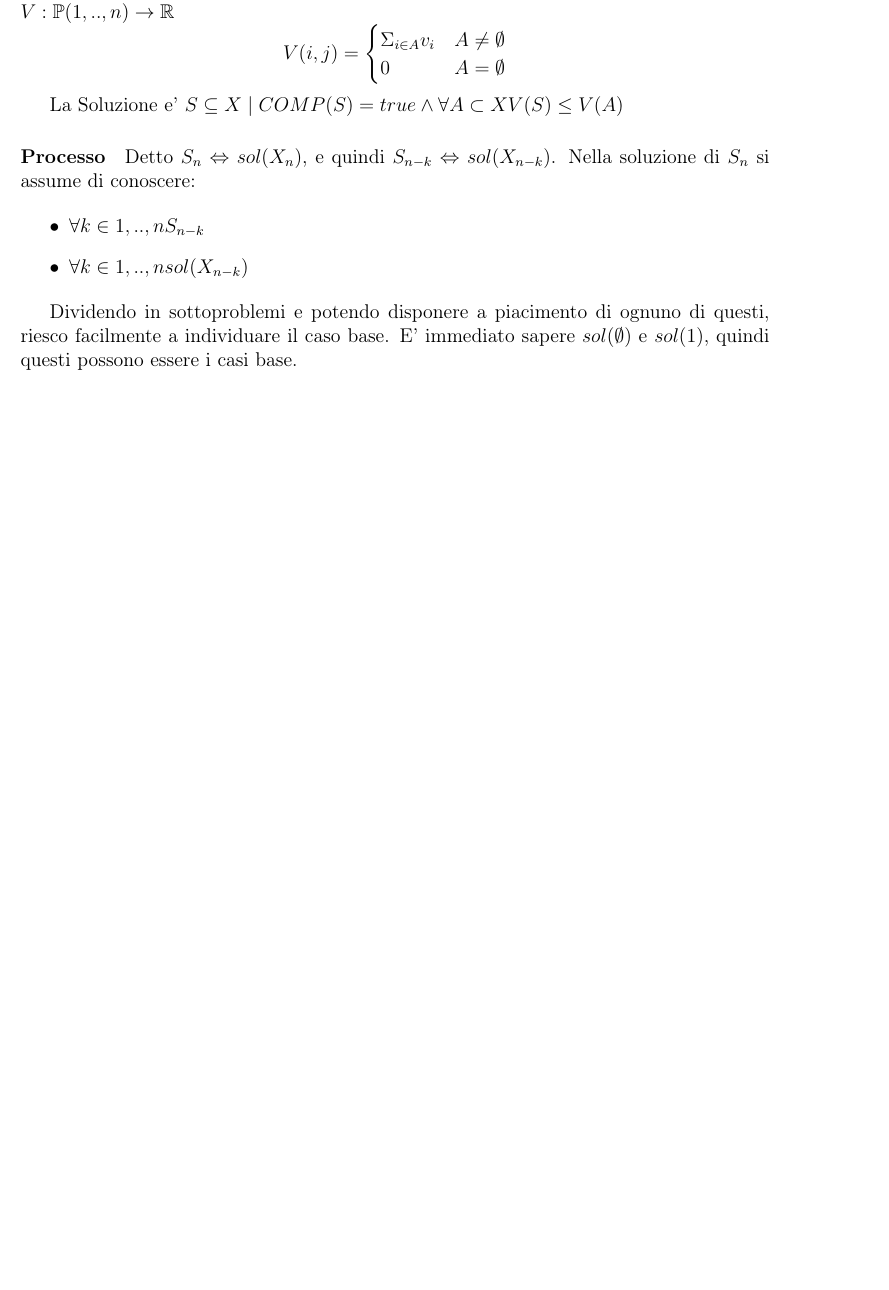
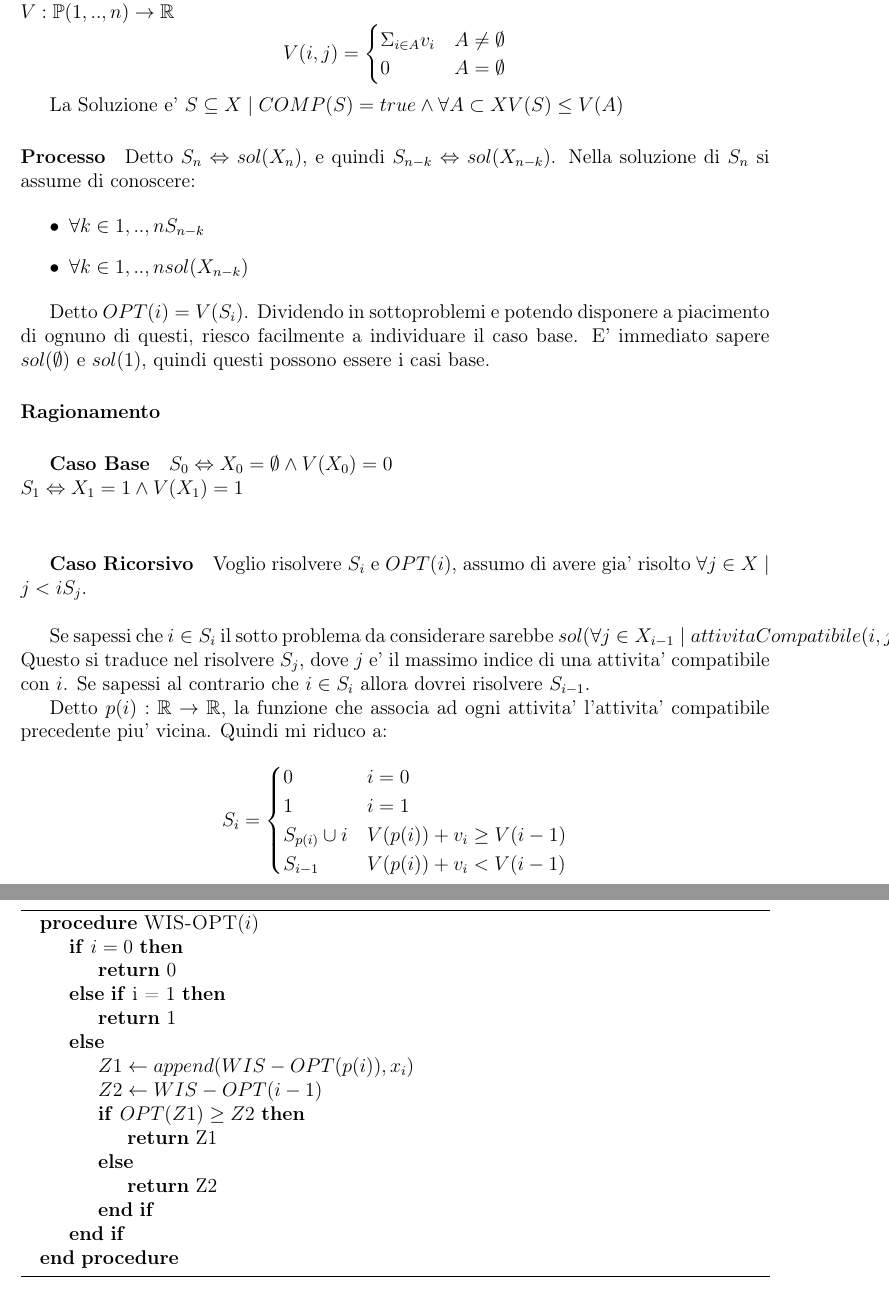
Before and after one commit to frefolli/bicocca-appunti, a LaTeX book (APAL/appunti.tex, which reads APAL/chapters/laboratorio/index.tex): part of page 15 of 15 before the commit and two parts of pages 15 and 16 of 17 after it, the two joined at a grey line, cut so that both start at the same text, the shorter picture padded with empty space. Compiled offline with pdfLaTeX.

Commit message:
denny +2

```diff
--- a/APAL/chapters/laboratorio/index.tex
+++ b/APAL/chapters/laboratorio/index.tex
@@ -77,5 +77,60 @@ Nella soluzione di $S_n$ si assume di conoscere:
     \item $\forall k \in {1,..,n} sol(X_{n-k})$
 \end{itemize}
 
+Detto $OPT(i) = V(S_i)$.
 Dividendo in sottoproblemi e potendo disponere a piacimento di ognuno di questi, riesco facilmente a individuare il caso base.
 E' immediato sapere $sol(\emptyset)$ e $sol({1})$, quindi questi possono essere i casi base.
+
+\paragraph{Ragionamento}
+
+\subparagraph{Caso Base}
+
+$S_0  \Leftrightarrow X_0 = \emptyset \land V(X_0) = 0$ \\*
+$S_1  \Leftrightarrow X_1 = {1} \land V(X_1) = 1$ \\*
+
+\subparagraph{Caso Ricorsivo}
+
+Voglio risolvere $S_i$ e $OPT(i)$, assumo di avere gia' risolto $\forall j \in X \mid j < i S_j$. \\*
+
+Se sapessi che $i \in S_i$ il sotto problema da considerare sarebbe $sol({\forall j \in X_{i-1} \mid attivitaCompatibile(i, j)})$.
+Questo si traduce nel risolvere $S_j$, dove $j$ e' il massimo indice di una attivita' compatibile con $i$.
+Se sapessi al contrario che $i \in S_i$ allora dovrei risolvere $S_{i-1}$.
+
+Detto $p(i) : \R \rightarrow \R$, la funzione che associa ad ogni attivita' l'attivita' compatibile precedente piu' vicina.
+Quindi mi riduco a:
+
+\[
+    S_i =
+    \begin{cases}
+        \text{$0$} & \text{$i = 0$} \\
+        \text{$1$} & \text{$i = 1$} \\
+        \text{$S_{p(i)} \cup {i}$} & \text{$V(p(i)) + v_i \geq V(i-1)$} \\
+        \text{$S_{i-1}$} & \text{$V(p(i)) + v_i < V(i-1)$} \\
+    \end{cases}
+\]
+
+\pagebreak
+
+\paragraph{Procedura TOP-DOWN}
+
+\begin{algorithm}
+    \begin{algorithmic}
+        \Procedure{WIS-OPT}{$i$}
+            \If{$i = 0$}
+                \State \Return 0
+            \ElsIf{i = 1}
+                \State \Return 1
+            \Else
+                \State $Z1 \gets append(WIS-OPT(p(i)), x_i)$
+                \State $Z2 \gets WIS-OPT(i - 1)$
+                \If {$OPT(Z1) \geq Z2$}
+                    \State \Return Z1
+                \Else
+                    \State \Return Z2
+                \EndIf
+            \EndIf
+       \EndProcedure
+    \end{algorithmic}
+\end{algorithm}
+
+\pagebreak
```
Also changed, not shown: APAL/appunti.pdf, BIOINF/appunti.pdf, ROPR/appunti.pdf, APAL/chapters/laboratorio/index.tex (51 more changed lines), 1 other file.
